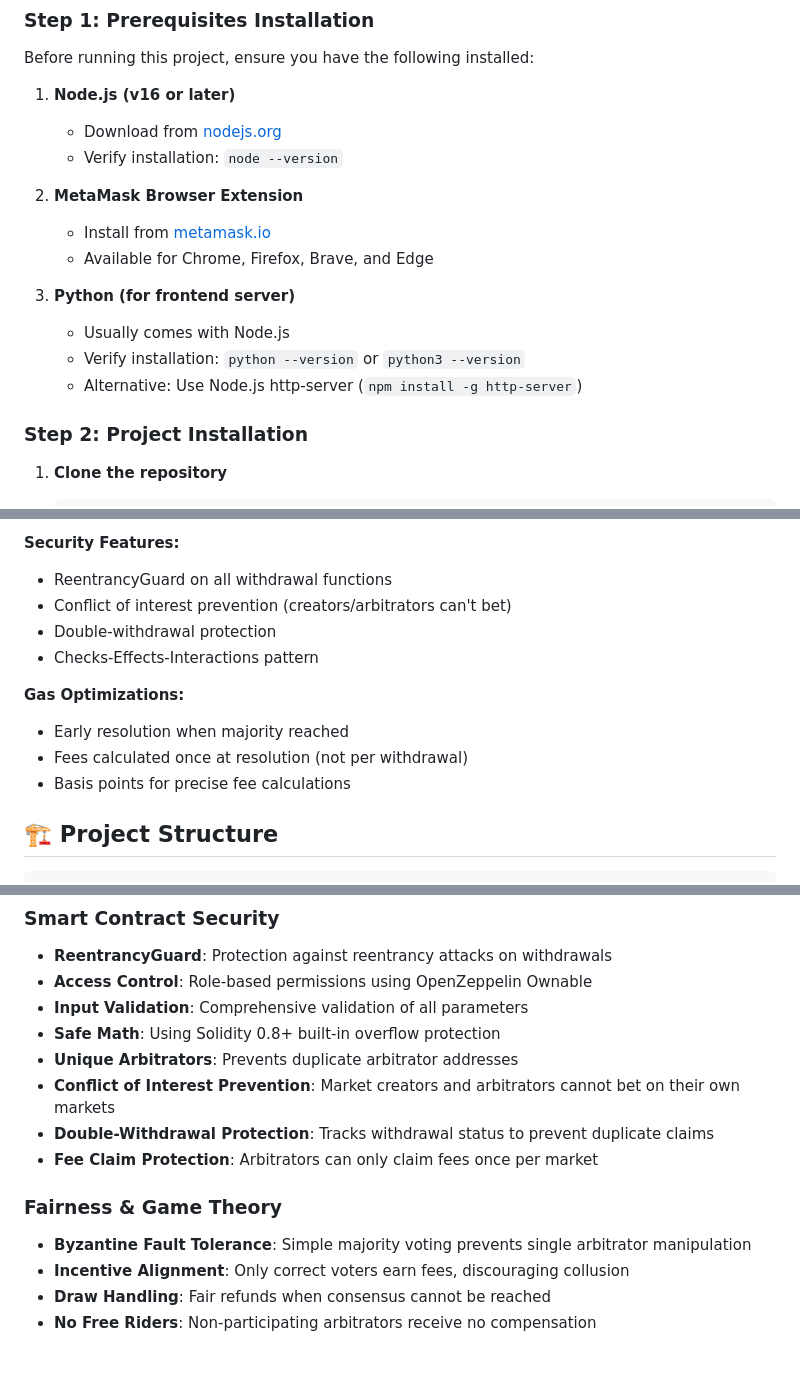
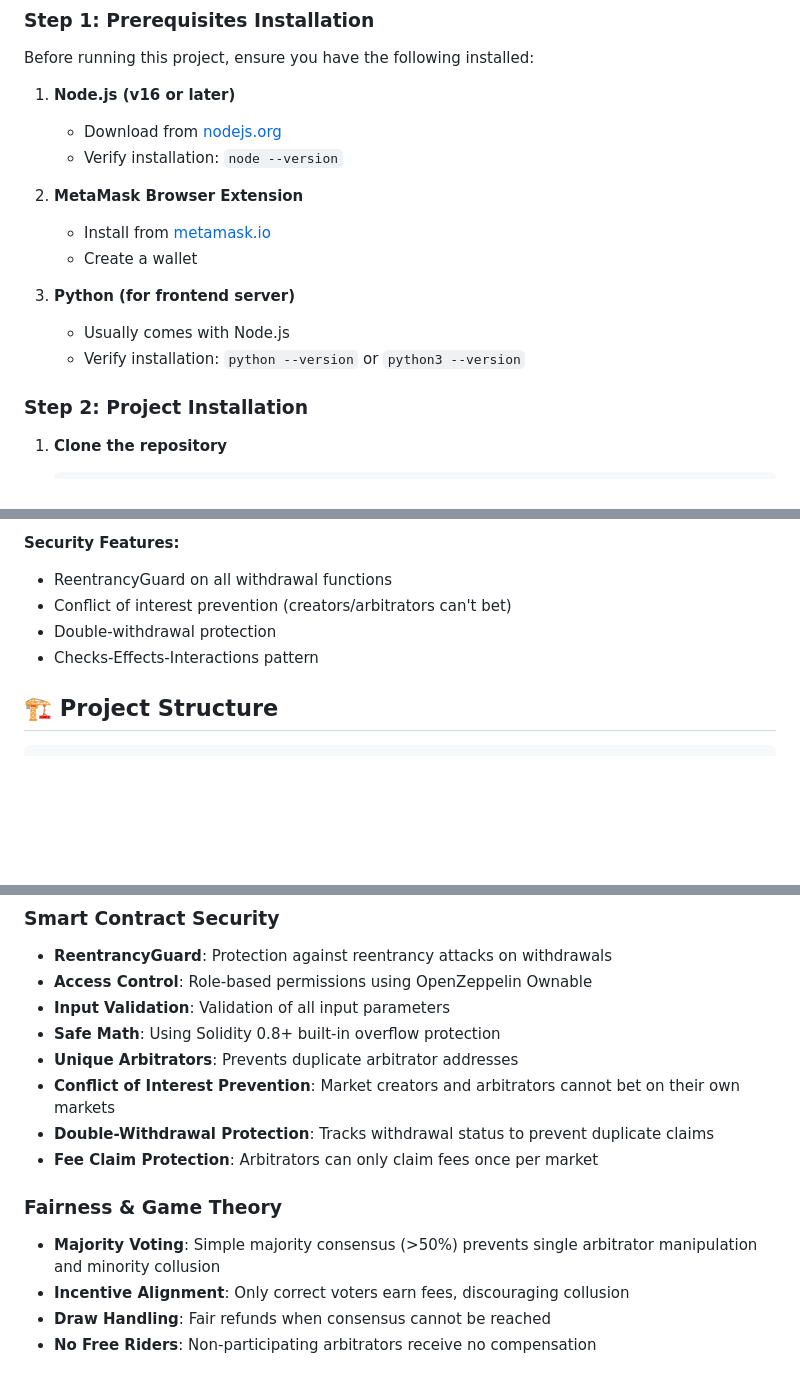
Before and after one commit to BluesClue27/SC4053-Blockchain-Technology, a Markdown page: README.md, 3 parts joined by grey strips. Rendered like a GitHub page; blank space fills up the shorter version.

```diff
--- a/README.md
+++ b/README.md
@@ -49,12 +49,11 @@ Before running this project, ensure you have the following installed:
 
 2. **MetaMask Browser Extension**
    - Install from [metamask.io](https://metamask.io/)
-   - Available for Chrome, Firefox, Brave, and Edge
+   - Create a wallet
 
 3. **Python (for frontend server)**
    - Usually comes with Node.js
    - Verify installation: `python --version` or `python3 --version`
-   - Alternative: Use Node.js http-server (`npm install -g http-server`)
 
 ### Step 2: Project Installation
 
@@ -250,11 +236,6 @@ When you're done testing:
 - Conflict of interest prevention (creators/arbitrators can't bet)
 - Double-withdrawal protection
 - Checks-Effects-Interactions pattern
-
-**Gas Optimizations:**
-- Early resolution when majority reached
-- Fees calculated once at resolution (not per withdrawal)
-- Basis points for precise fee calculations
 
 ## 🏗 Project Structure
 
@@ -483,7 +458,7 @@ Key parameters in the PredictionMarket contract:
 
 - **ReentrancyGuard**: Protection against reentrancy attacks on withdrawals
 - **Access Control**: Role-based permissions using OpenZeppelin Ownable
-- **Input Validation**: Comprehensive validation of all parameters
+- **Input Validation**: Validation of all input parameters
 - **Safe Math**: Using Solidity 0.8+ built-in overflow protection
 - **Unique Arbitrators**: Prevents duplicate arbitrator addresses
 - **Conflict of Interest Prevention**: Market creators and arbitrators cannot bet on their own markets
@@ -492,7 +467,7 @@ Key parameters in the PredictionMarket contract:
 
 ### Fairness & Game Theory
 
-- **Byzantine Fault Tolerance**: Simple majority voting prevents single arbitrator manipulation
+- **Majority Voting**: Simple majority consensus (>50%) prevents single arbitrator manipulation and minority collusion
 - **Incentive Alignment**: Only correct voters earn fees, discouraging collusion
 - **Draw Handling**: Fair refunds when consensus cannot be reached
 - **No Free Riders**: Non-participating arbitrators receive no compensation
```
Also changed, not shown: other parts of README.md (+24 -44 lines), images/architecure_diagram.png.
